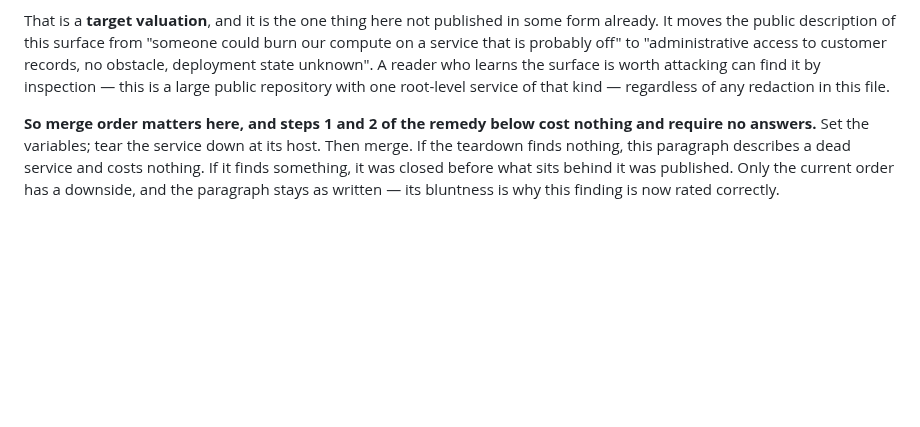
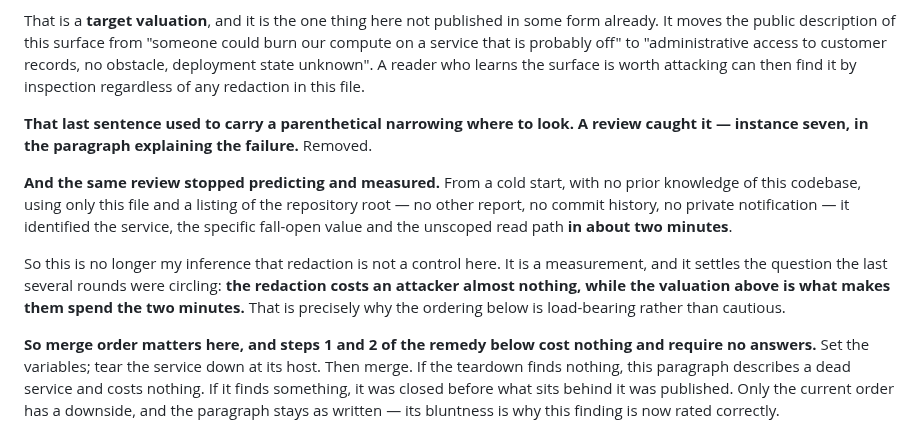
Before and after one commit to hendacow/Clippar, a Markdown page: reports/cto/2026-08-27.md, the part around the change. Drawn GitHub-style; blank space fills up the shorter version.

Commit message:
A review measured what I had been inferring, and found instance seven
Two things from one review.

It stopped predicting and tested: from a cold start, using only this file and a
listing of the repository root — no other report, no history, no private
notification — it identified the service, the specific fall-open value and the
unscoped read path in about two minutes. So "redaction is not a control here" is
now a measurement rather than my inference, and it is why the merge gate is
load-bearing.

And the sentence making that very argument carried a parenthetical narrowing
where to look. Instance seven, inside the paragraph explaining the failure.
Removed.

Co-Authored-By: Claude Opus 5 <noreply@anthropic.com>

```diff
--- a/reports/cto/2026-08-27.md
+++ b/reports/cto/2026-08-27.md
@@ -211,9 +211,24 @@ That is a **target valuation**, and it is the one thing here not published in so
 form already. It moves the public description of this surface from "someone could
 burn our compute on a service that is probably off" to "administrative access to
 customer records, no obstacle, deployment state unknown". A reader who learns the
-surface is worth attacking can find it by inspection — this is a large public
-repository with one root-level service of that kind — regardless of any redaction
-in this file.
+surface is worth attacking can then find it by inspection regardless of any
+redaction in this file.
+
+**That last sentence used to carry a parenthetical narrowing where to look. A
+review caught it — instance seven, in the paragraph explaining the failure.**
+Removed.
+
+**And the same review stopped predicting and measured.** From a cold start, with
+no prior knowledge of this codebase, using only this file and a listing of the
+repository root — no other report, no commit history, no private notification —
+it identified the service, the specific fall-open value and the unscoped read path
+**in about two minutes**.
+
+So this is no longer my inference that redaction is not a control here. It is a
+measurement, and it settles the question the last several rounds were circling:
+**the redaction costs an attacker almost nothing, while the valuation above is
+what makes them spend the two minutes.** That is precisely why the ordering below
+is load-bearing rather than cautious.
 
 **So merge order matters here, and steps 1 and 2 of the remedy below cost nothing
 and require no answers.** Set the variables; tear the service down at its host.
```
